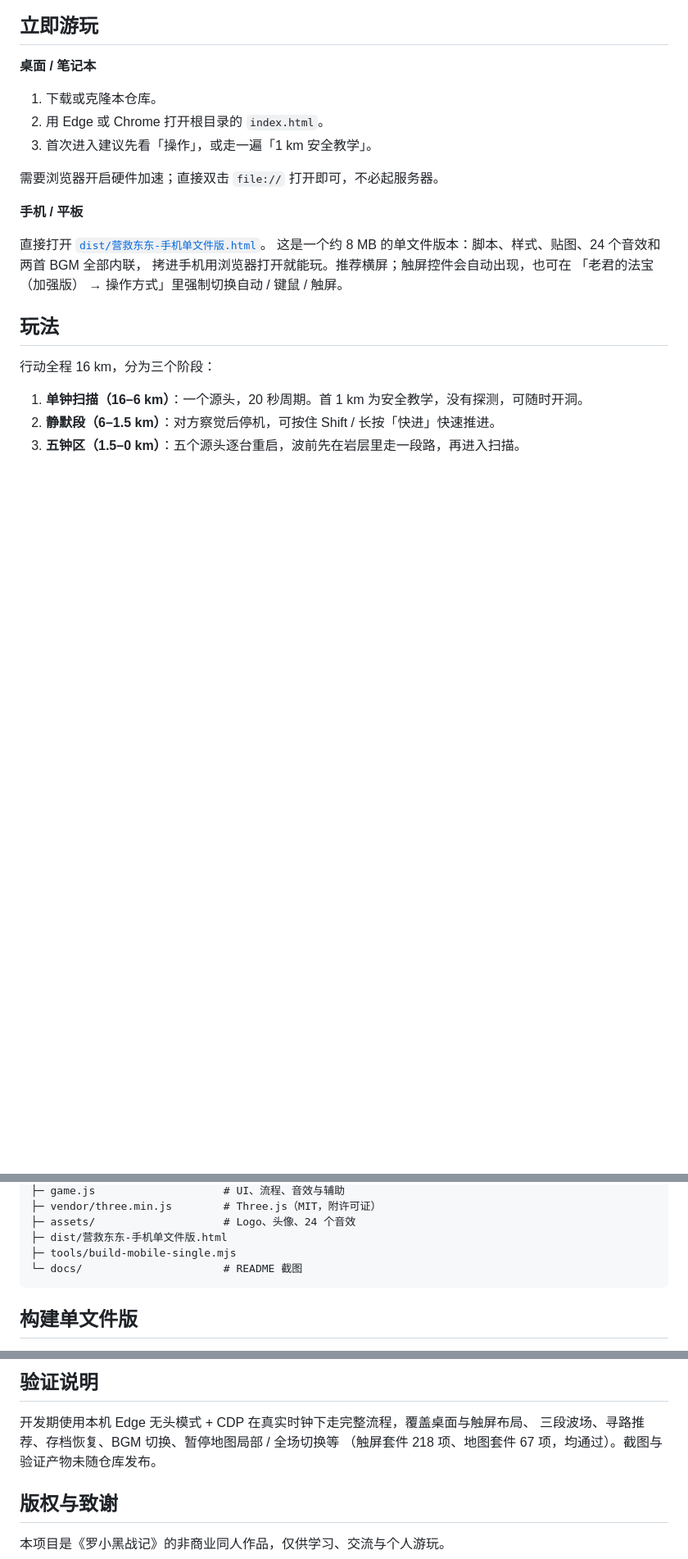
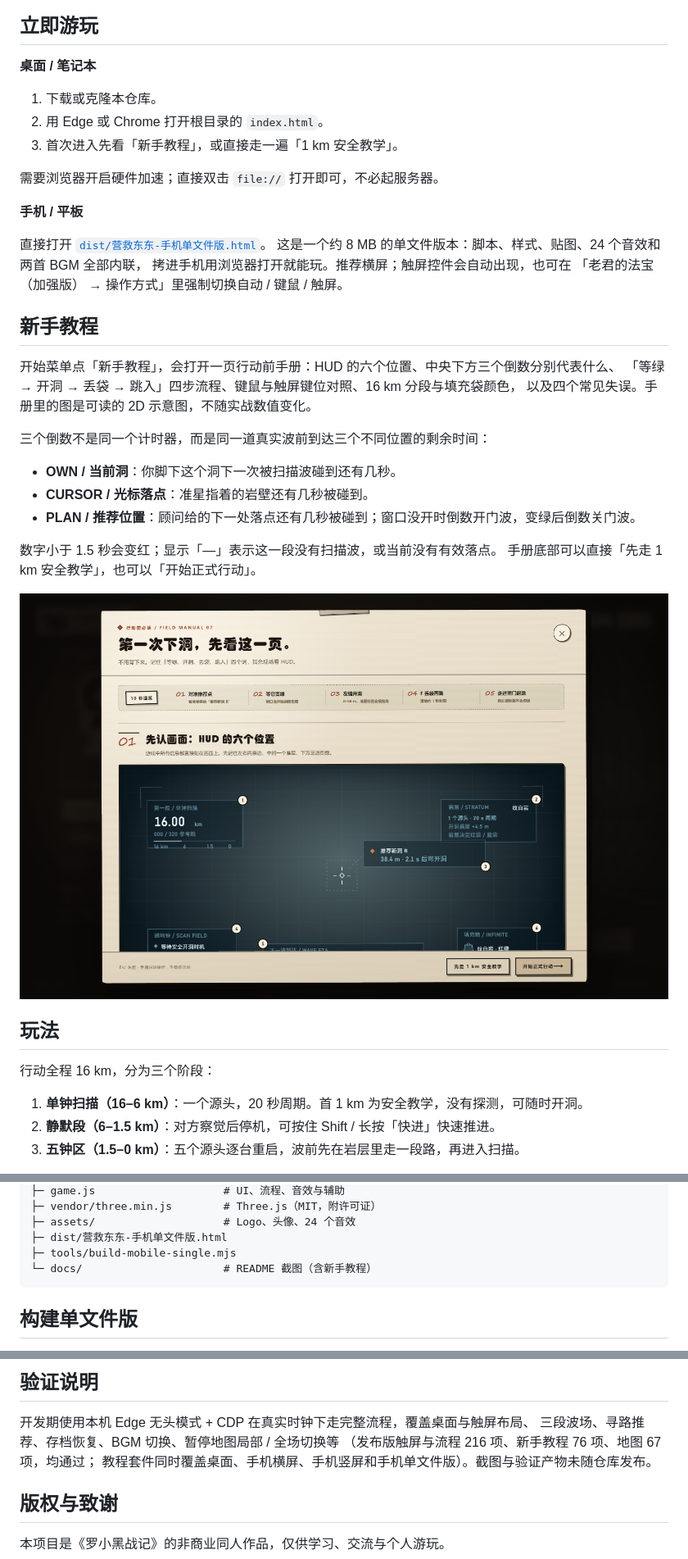
Before and after one commit to XiJi-SUNSET/rescue-dongdong, a Markdown page: README.md, 3 parts joined by grey strips. Shown at 82% size. GitHub-like rendering; pictures changed too: docs/guide.png (added); blank space fills up the shorter version.

````diff
--- a/README.md
+++ b/README.md
@@ -13,7 +13,7 @@
 
 1. 下载或克隆本仓库。
 2. 用 Edge 或 Chrome 打开根目录的 `index.html`。
-3. 首次进入建议先看「操作」，或走一遍「1 km 安全教学」。
+3. 首次进入先看「新手教程」，或直接走一遍「1 km 安全教学」。
 
 需要浏览器开启硬件加速；直接双击 `file://` 打开即可，不必起服务器。
 
@@ -23,6 +23,23 @@
 这是一个约 8 MB 的单文件版本：脚本、样式、贴图、24 个音效和两首 BGM 全部内联，
 拷进手机用浏览器打开就能玩。推荐横屏；触屏控件会自动出现，也可在
 「老君的法宝（加强版） → 操作方式」里强制切换自动 / 键鼠 / 触屏。
+
+## 新手教程
+
+开始菜单点「新手教程」，会打开一页行动前手册：HUD 的六个位置、中央下方三个倒数分别代表什么、
+「等绿 → 开洞 → 丢袋 → 跳入」四步流程、键鼠与触屏键位对照、16 km 分段与填充袋颜色，
+以及四个常见失误。手册里的图是可读的 2D 示意图，不随实战数值变化。
+
+三个倒数不是同一个计时器，而是同一道真实波前到达三个不同位置的剩余时间：
+
+- **OWN / 当前洞**：你脚下这个洞下一次被扫描波碰到还有几秒。
+- **CURSOR / 光标落点**：准星指着的岩壁还有几秒被碰到。
+- **PLAN / 推荐位置**：顾问给的下一处落点还有几秒被碰到；窗口没开时倒数开门波，变绿后倒数关门波。
+
+数字小于 1.5 秒会变红；显示「—」表示这一段没有扫描波，或当前没有有效落点。
+手册底部可以直接「先走 1 km 安全教学」，也可以「开始正式行动」。
+
+![新手教程手册](docs/guide.png)
 
 ## 玩法
 
@@ -90,7 +107,7 @@ rescue-dongdong/
 ├─ assets/                    # Logo、头像、24 个音效
 ├─ dist/营救东东-手机单文件版.html
 ├─ tools/build-mobile-single.mjs
-└─ docs/                      # README 截图
+└─ docs/                      # README 截图（含新手教程）
 ```
 
 ## 构建单文件版
@@ -109,7 +126,8 @@ node tools/build-mobile-single.mjs
 
 开发期使用本机 Edge 无头模式 + CDP 在真实时钟下走完整流程，覆盖桌面与触屏布局、
 三段波场、寻路推荐、存档恢复、BGM 切换、暂停地图局部 / 全场切换等
-（触屏套件 218 项、地图套件 67 项，均通过）。截图与验证产物未随仓库发布。
+（发布版触屏与流程 216 项、新手教程 76 项、地图 67 项，均通过；
+教程套件同时覆盖桌面、手机横屏、手机竖屏和手机单文件版）。截图与验证产物未随仓库发布。
 
 ## 版权与致谢
 
````
Also changed, not shown: 4 other files.
